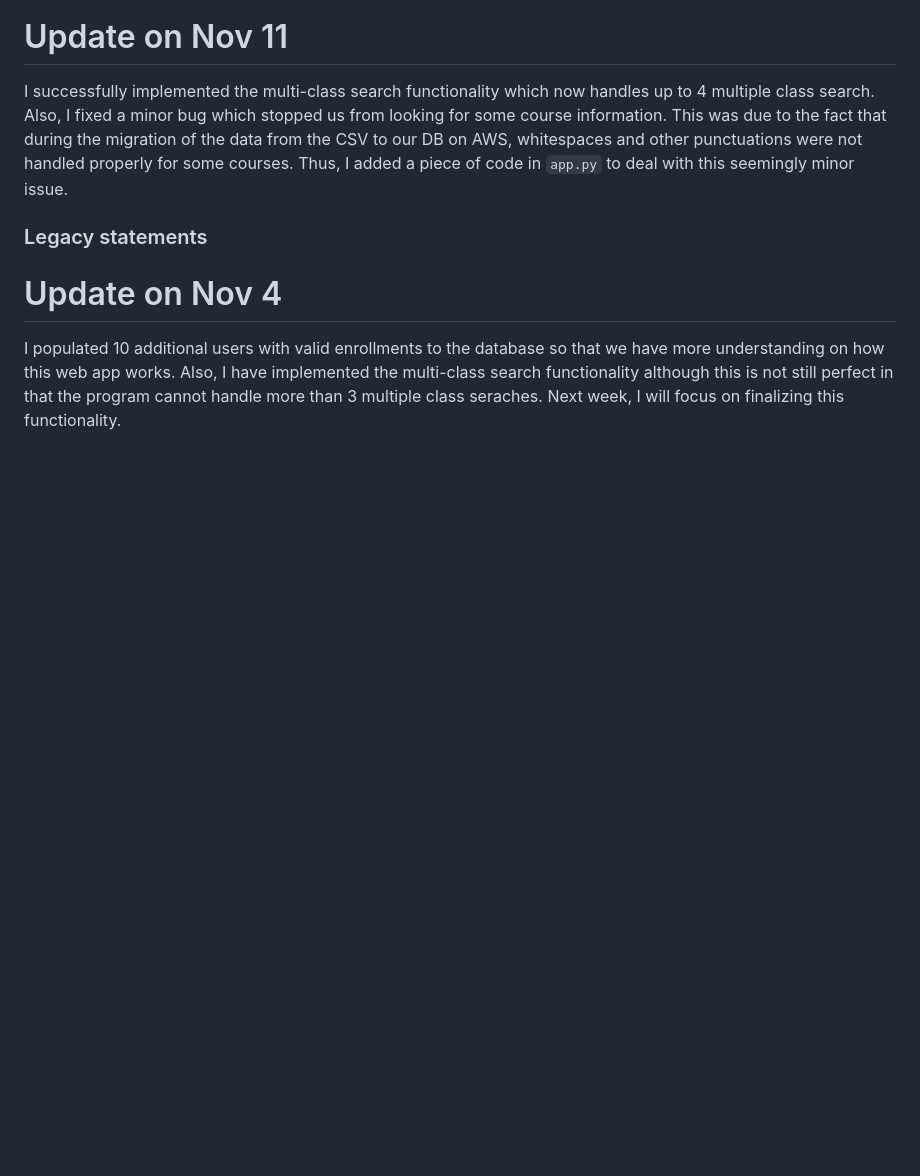
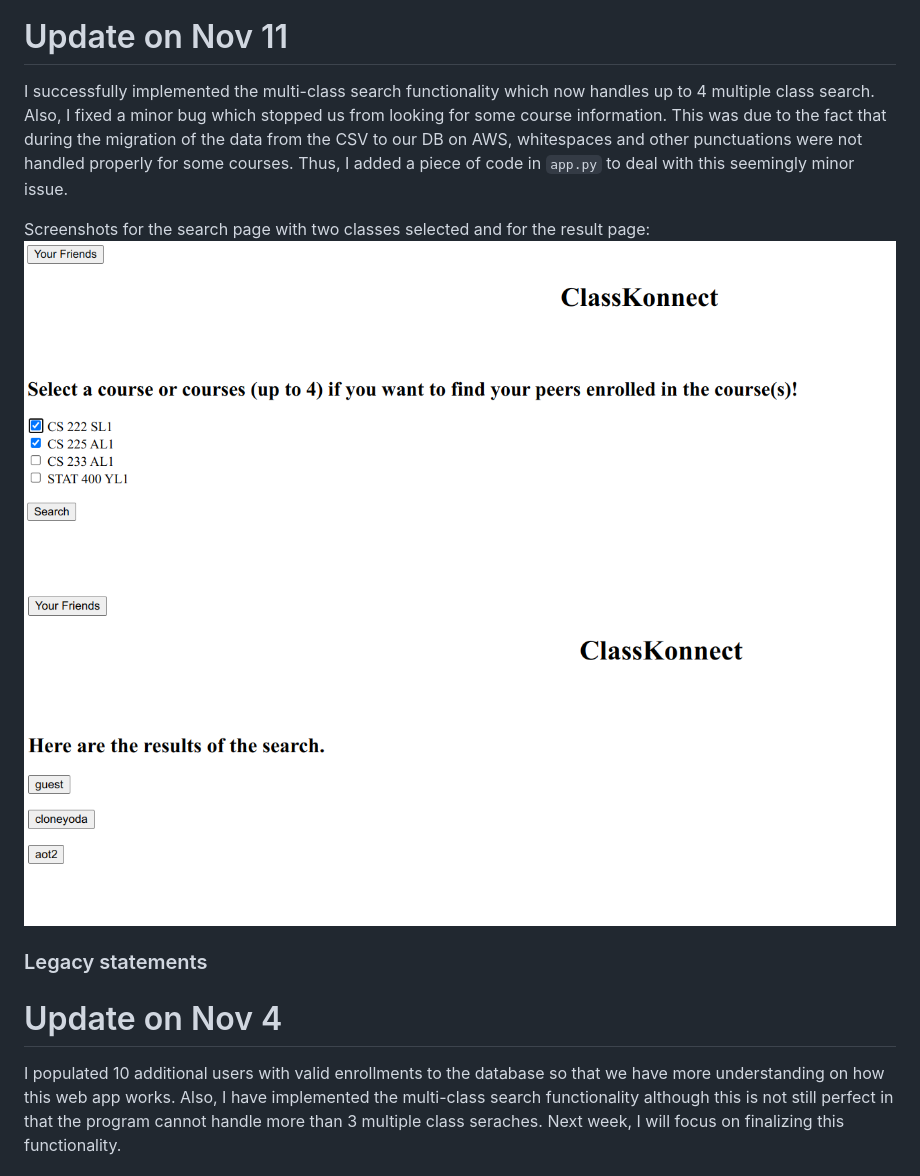
Before and after one commit to CS222-UIUC/course-project-group-11, a Markdown page: README.md, the part around the change. Drawn GitHub-style; pictures changed too: static/img/search1.png (added), static/img/search2.png (added); blank space fills up the shorter version.

Commit message:
refer to readme again

```diff
--- a/README.md
+++ b/README.md
@@ -4,6 +4,10 @@
 
 # Update on Nov 11
 I successfully implemented the multi-class search functionality which now handles up to 4 multiple class search. Also, I fixed a minor bug which stopped us from looking for some course information. This was due to the fact that during the migration of the data from the CSV to our DB on AWS, whitespaces and other punctuations were not handled properly for some courses. Thus, I added a piece of code in `app.py` to deal with this seemingly minor issue.
+
+Screenshots for the search page with two classes selected and for the result page:
+<img src="/static/img/search1.png" alt="users" style="height: 250px; width:2276px;"/>
+<img src="/static/img/search2.png" alt="users" style="height: 250px; width:2276px;"/>
 
 ### Legacy statements
 
```
